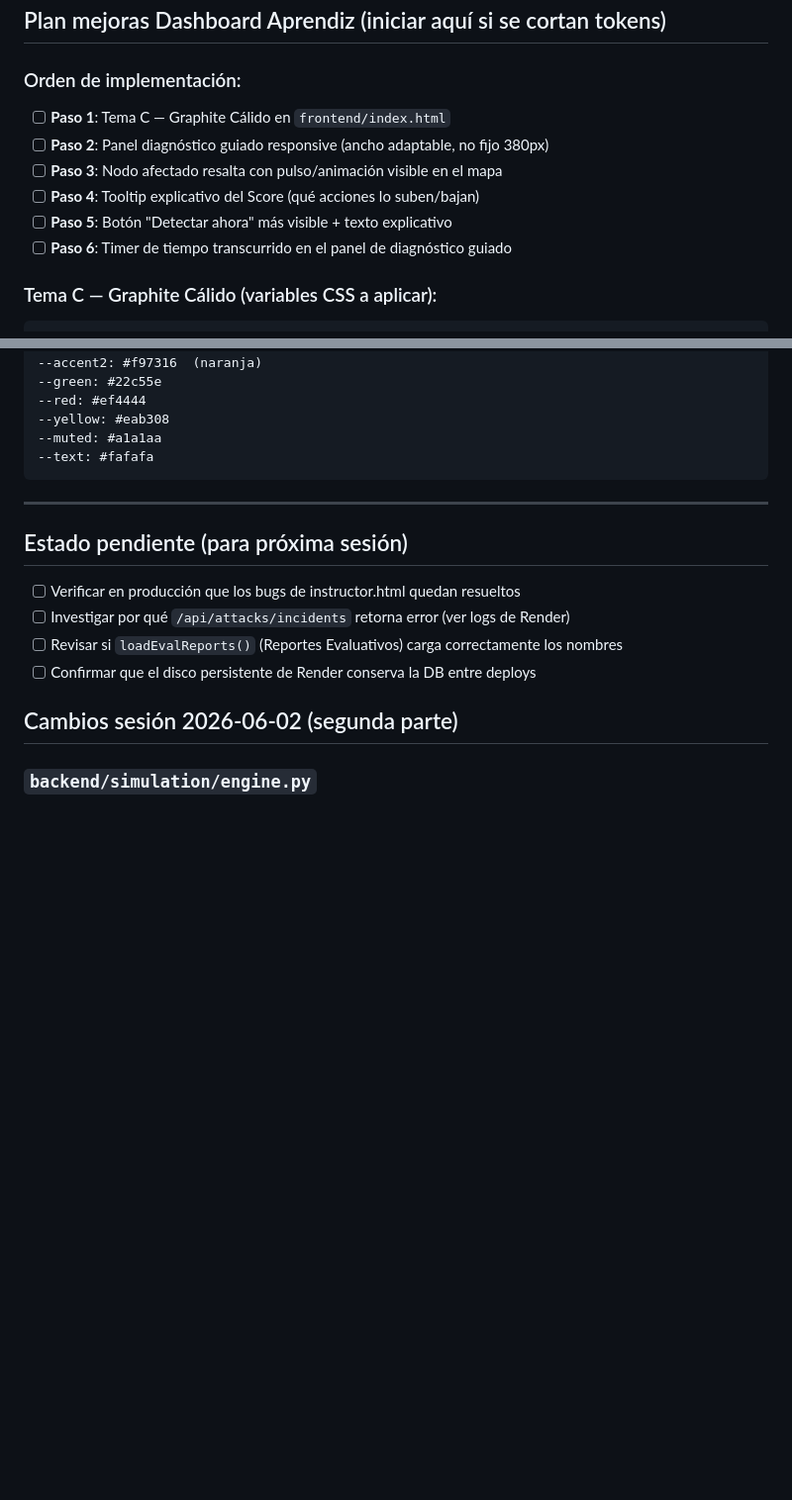
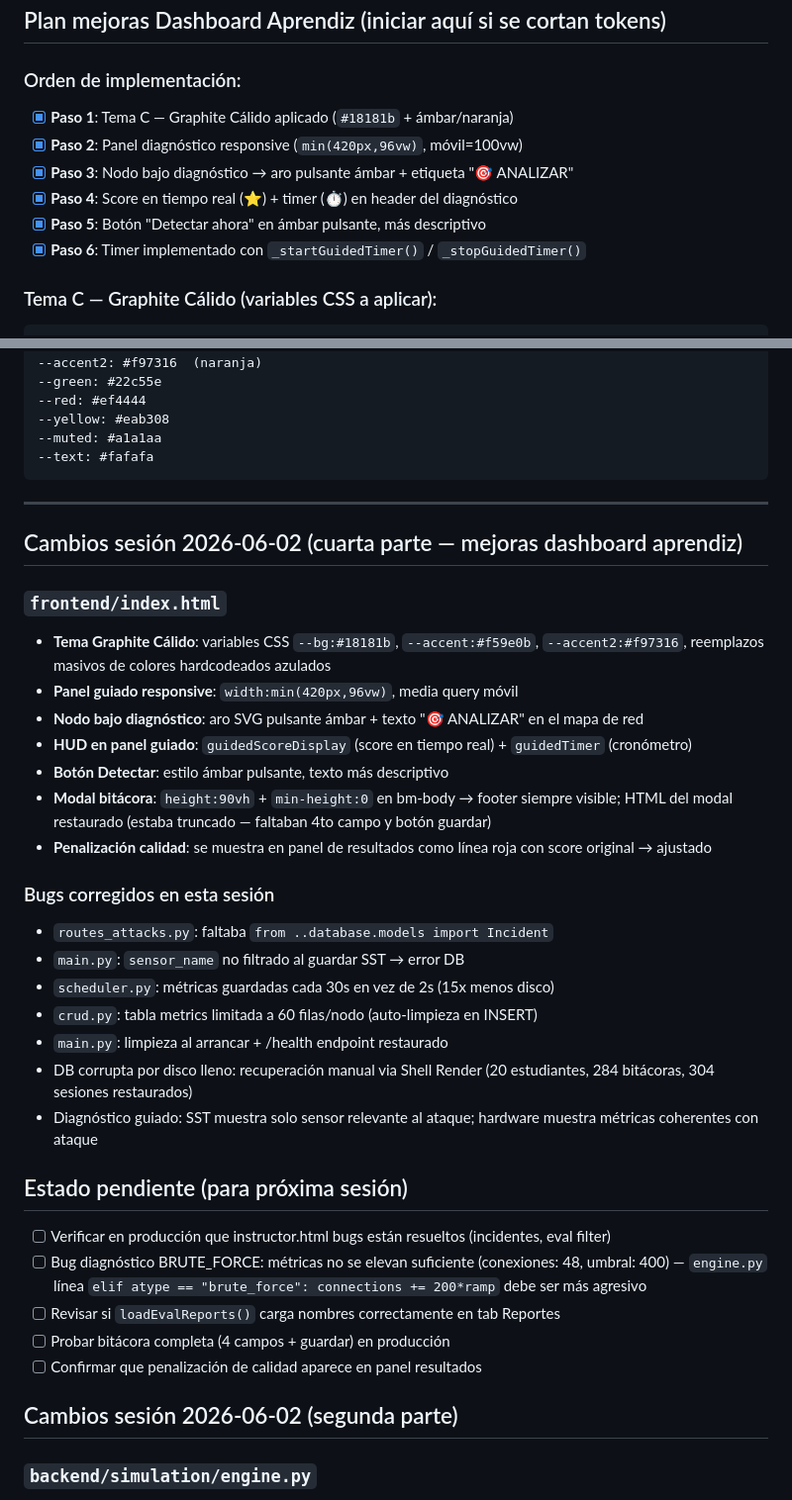
Before and after one commit to lubeto/datacenter-simulator, a Markdown page: ESTADO.md, 2 parts joined by grey strips. Shown at 99% size. Drawn GitHub-style; blank space fills up the shorter version.

Commit message:
docs: estado actualizado con todos los cambios del día

````diff
--- a/ESTADO.md
+++ b/ESTADO.md
@@ -50,12 +50,12 @@ Simulador de monitoreo de datacenter con panel de instructor. Backend FastAPI +
 ## Plan mejoras Dashboard Aprendiz (iniciar aquí si se cortan tokens)
 
 ### Orden de implementación:
-- [ ] **Paso 1**: Tema C — Graphite Cálido en `frontend/index.html`
-- [ ] **Paso 2**: Panel diagnóstico guiado responsive (ancho adaptable, no fijo 380px)
-- [ ] **Paso 3**: Nodo afectado resalta con pulso/animación visible en el mapa
-- [ ] **Paso 4**: Tooltip explicativo del Score (qué acciones lo suben/bajan)
-- [ ] **Paso 5**: Botón "Detectar ahora" más visible + texto explicativo
-- [ ] **Paso 6**: Timer de tiempo transcurrido en el panel de diagnóstico guiado
+- [x] **Paso 1**: Tema C — Graphite Cálido aplicado (`#18181b` + ámbar/naranja)
+- [x] **Paso 2**: Panel diagnóstico responsive (`min(420px,96vw)`, móvil=100vw)
+- [x] **Paso 3**: Nodo bajo diagnóstico → aro pulsante ámbar + etiqueta "🎯 ANALIZAR"
+- [x] **Paso 4**: Score en tiempo real (⭐) + timer (⏱) en header del diagnóstico
+- [x] **Paso 5**: Botón "Detectar ahora" en ámbar pulsante, más descriptivo
+- [x] **Paso 6**: Timer implementado con `_startGuidedTimer()` / `_stopGuidedTimer()`
 
 ### Tema C — Graphite Cálido (variables CSS a aplicar):
 ```
@@ -75,12 +75,33 @@ Simulador de monitoreo de datacenter con panel de instructor. Backend FastAPI +
 
 ---
 
+## Cambios sesión 2026-06-02 (cuarta parte — mejoras dashboard aprendiz)
+
+### `frontend/index.html`
+- **Tema Graphite Cálido**: variables CSS `--bg:#18181b`, `--accent:#f59e0b`, `--accent2:#f97316`, reemplazos masivos de colores hardcodeados azulados
+- **Panel guiado responsive**: `width:min(420px,96vw)`, media query móvil
+- **Nodo bajo diagnóstico**: aro SVG pulsante ámbar + texto "🎯 ANALIZAR" en el mapa de red
+- **HUD en panel guiado**: `guidedScoreDisplay` (score en tiempo real) + `guidedTimer` (cronómetro)
+- **Botón Detectar**: estilo ámbar pulsante, texto más descriptivo
+- **Modal bitácora**: `height:90vh` + `min-height:0` en bm-body → footer siempre visible; HTML del modal restaurado (estaba truncado — faltaban 4to campo y botón guardar)
+- **Penalización calidad**: se muestra en panel de resultados como línea roja con score original → ajustado
+
+### Bugs corregidos en esta sesión
+- `routes_attacks.py`: faltaba `from ..database.models import Incident`
+- `main.py`: `sensor_name` no filtrado al guardar SST → error DB
+- `scheduler.py`: métricas guardadas cada 30s en vez de 2s (15x menos disco)
+- `crud.py`: tabla metrics limitada a 60 filas/nodo (auto-limpieza en INSERT)
+- `main.py`: limpieza al arrancar + /health endpoint restaurado
+- DB corrupta por disco lleno: recuperación manual via Shell Render (20 estudiantes, 284 bitácoras, 304 sesiones restaurados)
+- Diagnóstico guiado: SST muestra solo sensor relevante al ataque; hardware muestra métricas coherentes con ataque
+
 ## Estado pendiente (para próxima sesión)
 
-- [ ] Verificar en producción que los bugs de instructor.html quedan resueltos
-- [ ] Investigar por qué `/api/attacks/incidents` retorna error (ver logs de Render)
-- [ ] Revisar si `loadEvalReports()` (Reportes Evaluativos) carga correctamente los nombres
-- [ ] Confirmar que el disco persistente de Render conserva la DB entre deploys
+- [ ] Verificar en producción que instructor.html bugs están resueltos (incidentes, eval filter)
+- [ ] Bug diagnóstico BRUTE_FORCE: métricas no se elevan suficiente (conexiones: 48, umbral: 400) — `engine.py` línea `elif atype == "brute_force": connections += 200*ramp` debe ser más agresivo
+- [ ] Revisar si `loadEvalReports()` carga nombres correctamente en tab Reportes
+- [ ] Probar bitácora completa (4 campos + guardar) en producción
+- [ ] Confirmar que penalización de calidad aparece en panel resultados
 
 ## Cambios sesión 2026-06-02 (segunda parte)
 
````
